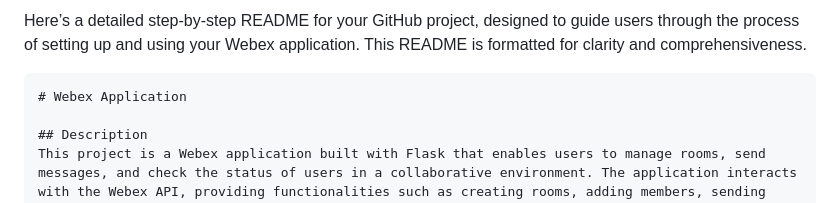
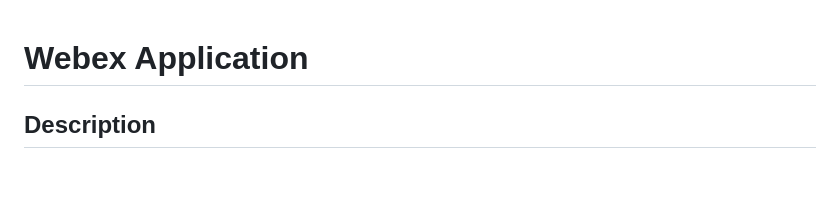
Before and after one commit to MohdHakimFz/Assignment-SWC2373, a Markdown page: README.md, the part around the change. GitHub-like rendering; blank space fills up the shorter version.

````diff
--- a/README.md
+++ b/README.md
@@ -1,6 +1,3 @@
-Here’s a detailed step-by-step README for your GitHub project, designed to guide users through the process of setting up and using your Webex application. This README is formatted for clarity and comprehensiveness.
-
-```markdown
 # Webex Application
 
 ## Description
````
